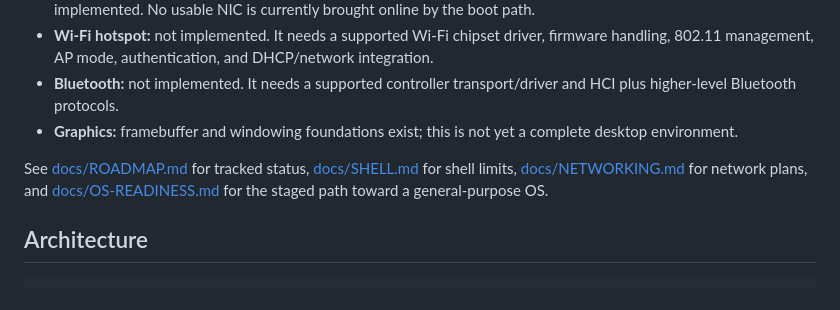
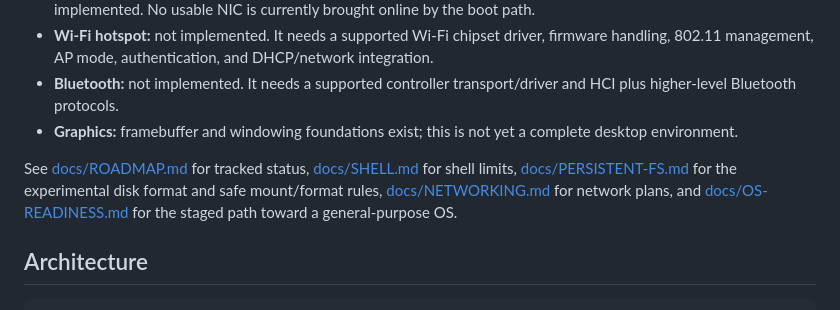
Before and after one commit to hunterkritik-byte/NexOS, a Markdown page: README.md, the part around the change. Drawn GitHub-style.

Commit message:
Link persistent filesystem safety documentation

```diff
--- a/README.md
+++ b/README.md
@@ -16,7 +16,7 @@
 - **Bluetooth:** not implemented. It needs a supported controller transport/driver and HCI plus higher-level Bluetooth protocols.
 - **Graphics:** framebuffer and windowing foundations exist; this is not yet a complete desktop environment.
 
-See [docs/ROADMAP.md](docs/ROADMAP.md) for tracked status, [docs/SHELL.md](docs/SHELL.md) for shell limits, [docs/NETWORKING.md](docs/NETWORKING.md) for network plans, and [docs/OS-READINESS.md](docs/OS-READINESS.md) for the staged path toward a general-purpose OS.
+See [docs/ROADMAP.md](docs/ROADMAP.md) for tracked status, [docs/SHELL.md](docs/SHELL.md) for shell limits, [docs/PERSISTENT-FS.md](docs/PERSISTENT-FS.md) for the experimental disk format and safe mount/format rules, [docs/NETWORKING.md](docs/NETWORKING.md) for network plans, and [docs/OS-READINESS.md](docs/OS-READINESS.md) for the staged path toward a general-purpose OS.
 
 ## Architecture
 
```
